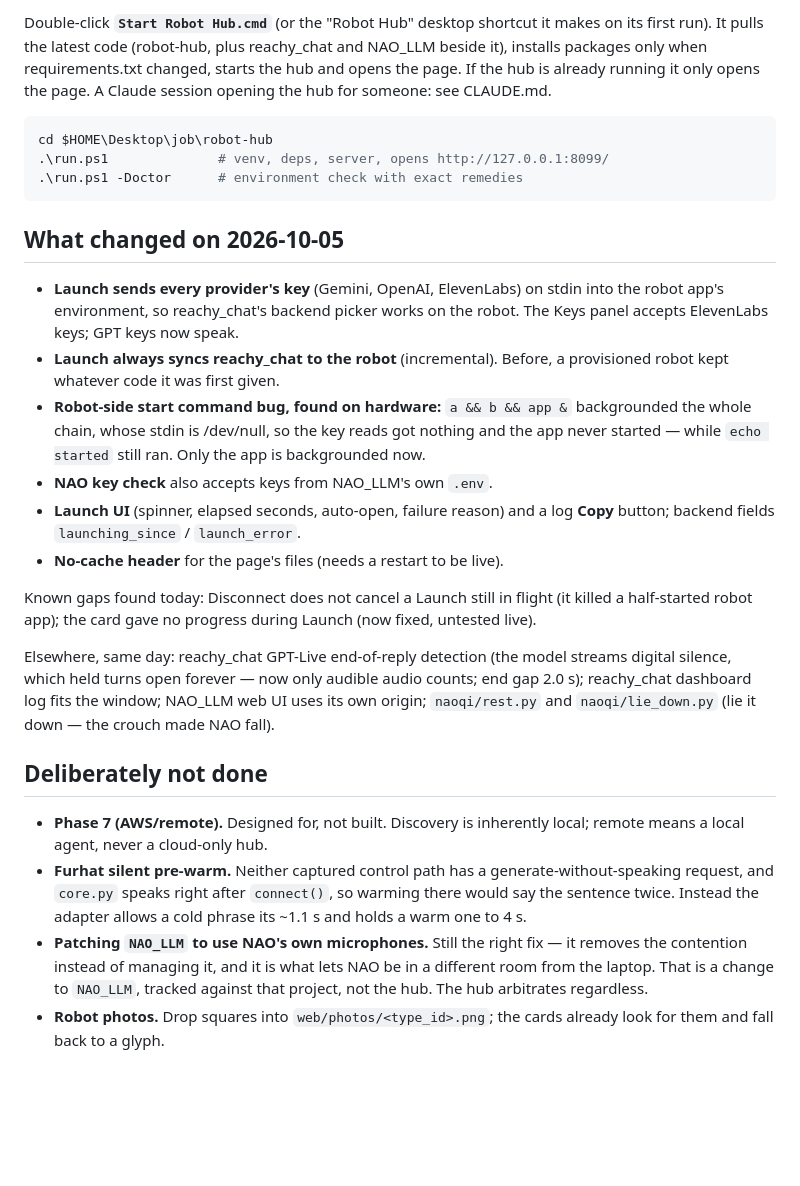
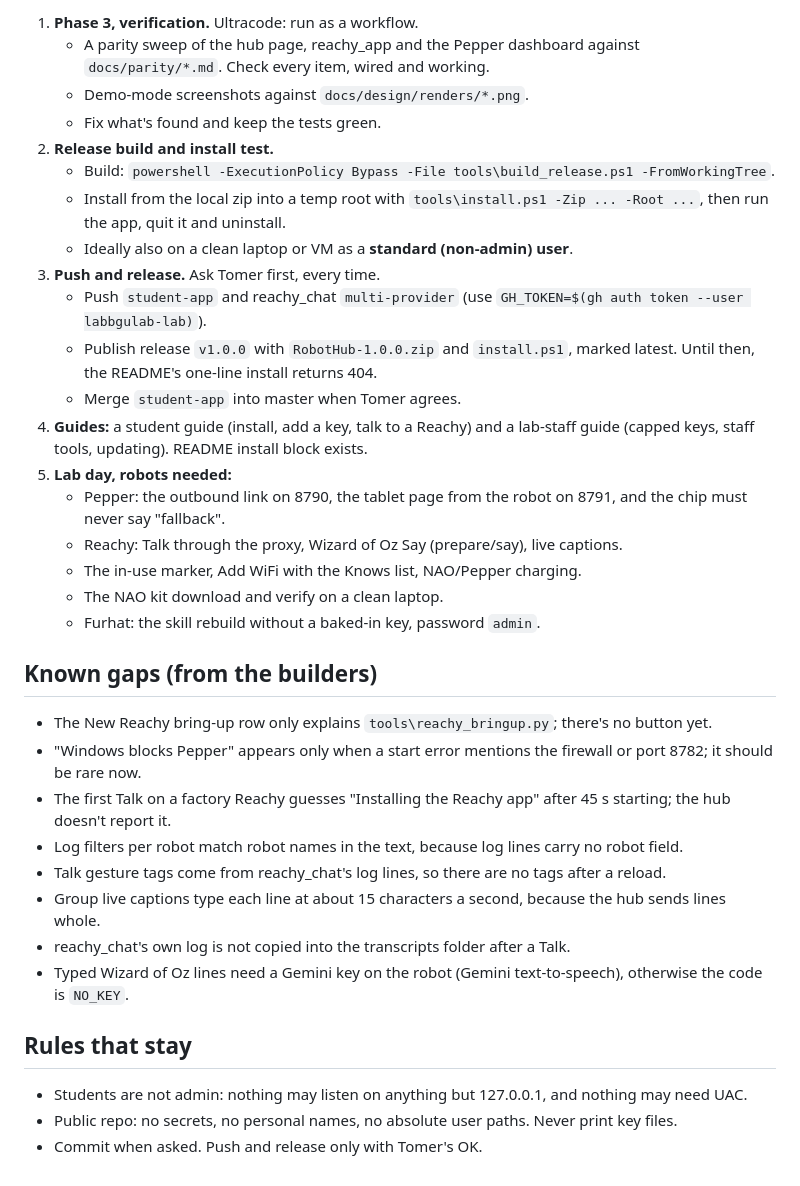
Before and after one commit to labbgulab-lab/robot-hub, a Markdown page: NEXT-SESSION.md, the part around one of its changes. Drawn GitHub-style; blank space fills up the shorter version.

Commit message:
NEXT-SESSION: where the student app build stands and what comes next
Co-Authored-By: Claude Opus 5.5 <noreply@anthropic.com>

````diff
--- a/NEXT-SESSION.md
+++ b/NEXT-SESSION.md
@@ -75,53 +39,37 @@ On 2026-10-05 neither NAO nor Furhat had it saved.
 
-Double-click **`Start Robot Hub.cmd`** (or the "Robot Hub" desktop shortcut it
-makes on its first run). It pulls the latest code (robot-hub, plus reachy_chat
-and NAO_LLM beside it), installs packages only when requirements.txt changed,
-starts the hub and opens the page. If the hub is already running it only opens
-the page. A Claude session opening the hub for someone: see CLAUDE.md.
+1. **Phase 3, verification.** Ultracode: run as a workflow.
+   - A parity sweep of the hub page, reachy_app and the Pepper dashboard against `docs/parity/*.md`. Check every item, wired and working.
+   - Demo-mode screenshots against `docs/design/renders/*.png`.
+   - Fix what's found and keep the tests green.
+2. **Release build and install test.**
+   - Build: `powershell -ExecutionPolicy Bypass -File tools\build_release.ps1 -FromWorkingTree`.
+   - Install from the local zip into a temp root with `tools\install.ps1 -Zip ... -Root ...`, then run the app, quit it and uninstall.
+   - Ideally also on a clean laptop or VM as a **standard (non-admin) user**.
+3. **Push and release.** Ask Tomer first, every time.
+   - Push `student-app` and reachy_chat `multi-provider` (use `GH_TOKEN=$(gh auth token --user labbgulab-lab)`).
+   - Publish release `v1.0.0` with `RobotHub-1.0.0.zip` and `install.ps1`, marked latest. Until then, the README's one-line install returns 404.
+   - Merge `student-app` into master when Tomer agrees.
+4. **Guides:** a student guide (install, add a key, talk to a Reachy) and a lab-staff guide (capped keys, staff tools, updating). README install block exists.
+5. **Lab day, robots needed:**
+   - Pepper: the outbound link on 8790, the tablet page from the robot on 8791, and the chip must never say "fallback".
+   - Reachy: Talk through the proxy, Wizard of Oz Say (prepare/say), live captions.
+   - The in-use marker, Add WiFi with the Knows list, NAO/Pepper charging.
+   - The NAO kit download and verify on a clean laptop.
+   - Furhat: the skill rebuild without a baked-in key, password `admin`.
 
-```powershell
-cd $HOME\Desktop\job\robot-hub
-.\run.ps1              # venv, deps, server, opens http://127.0.0.1:8099/
-.\run.ps1 -Doctor      # environment check with exact remedies
-```
+## Known gaps (from the builders)
 
-## What changed on 2026-10-05
+- The New Reachy bring-up row only explains `tools\reachy_bringup.py`; there's no button yet.
+- "Windows blocks Pepper" appears only when a start error mentions the firewall or port 8782; it should be rare now.
+- The first Talk on a factory Reachy guesses "Installing the Reachy app" after 45 s starting; the hub doesn't report it.
+- Log filters per robot match robot names in the text, because log lines carry no robot field.
+- Talk gesture tags come from reachy_chat's log lines, so there are no tags after a reload.
+- Group live captions type each line at about 15 characters a second, because the hub sends lines whole.
+- reachy_chat's own log is not copied into the transcripts folder after a Talk.
+- Typed Wizard of Oz lines need a Gemini key on the robot (Gemini text-to-speech), otherwise the code is `NO_KEY`.
 
-- **Launch sends every provider's key** (Gemini, OpenAI, ElevenLabs) on stdin
-  into the robot app's environment, so reachy_chat's backend picker works on
-  the robot. The Keys panel accepts ElevenLabs keys; GPT keys now speak.
-- **Launch always syncs reachy_chat to the robot** (incremental). Before, a
-  provisioned robot kept whatever code it was first given.
-- **Robot-side start command bug, found on hardware:** `a && b && app &`
-  backgrounded the whole chain, whose stdin is /dev/null, so the key reads got
-  nothing and the app never started — while `echo started` still ran. Only the
-  app is backgrounded now.
-- **NAO key check** also accepts keys from NAO_LLM's own `.env`.
-- **Launch UI** (spinner, elapsed seconds, auto-open, failure reason) and a log
-  **Copy** button; backend fields `launching_since` / `launch_error`.
-- **No-cache header** for the page's files (needs a restart to be live).
+## Rules that stay
 
-Known gaps found today: Disconnect does not cancel a Launch still in flight
-(it killed a half-started robot app); the card gave no progress during Launch
-(now fixed, untested live).
-
-Elsewhere, same day: reachy_chat GPT-Live end-of-reply detection (the model
-streams digital silence, which held turns open forever — now only audible
-audio counts; end gap 2.0 s); reachy_chat dashboard log fits the window;
-NAO_LLM web UI uses its own origin; `naoqi/rest.py` and `naoqi/lie_down.py`
-(lie it down — the crouch made NAO fall).
-
-## Deliberately not done
-
-- **Phase 7 (AWS/remote).** Designed for, not built. Discovery is inherently
-  local; remote means a local agent, never a cloud-only hub.
-- **Furhat silent pre-warm.** Neither captured control path has a
-  generate-without-speaking request, and `core.py` speaks right after
-  `connect()`, so warming there would say the sentence twice. Instead the
-  adapter allows a cold phrase its ~1.1 s and holds a warm one to 4 s.
-- **Patching `NAO_LLM` to use NAO's own microphones.** Still the right fix —
-  it removes the contention instead of managing it, and it is what lets NAO be
-  in a different room from the laptop. That is a change to `NAO_LLM`, tracked
-  against that project, not the hub. The hub arbitrates regardless.
-- **Robot photos.** Drop squares into `web/photos/<type_id>.png`; the cards
-  already look for them and fall back to a glyph.
+- Students are not admin: nothing may listen on anything but 127.0.0.1, and nothing may need UAC.
+- Public repo: no secrets, no personal names, no absolute user paths. Never print key files.
+- Commit when asked. Push and release only with Tomer's OK.
````
Also changed, not shown: other parts of NEXT-SESSION.md (+29 -65 lines).
